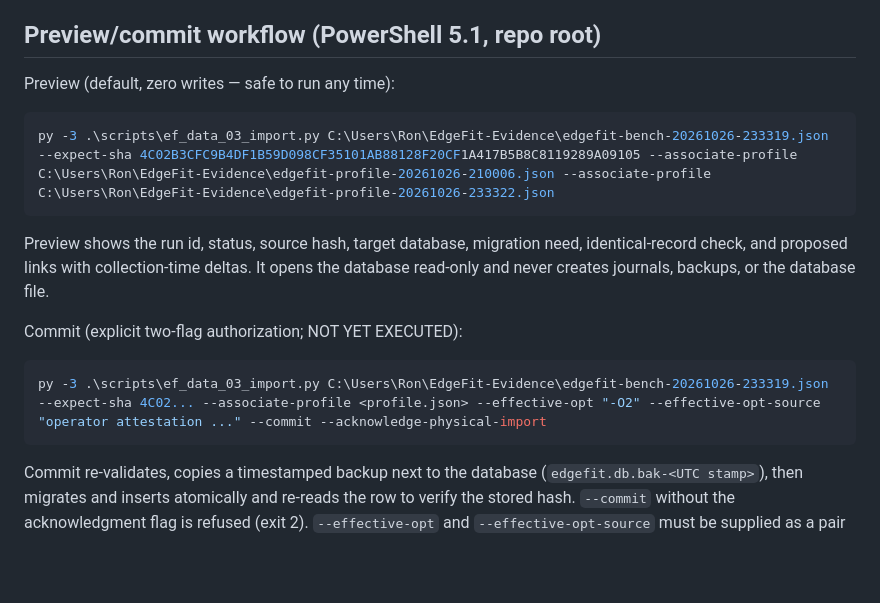
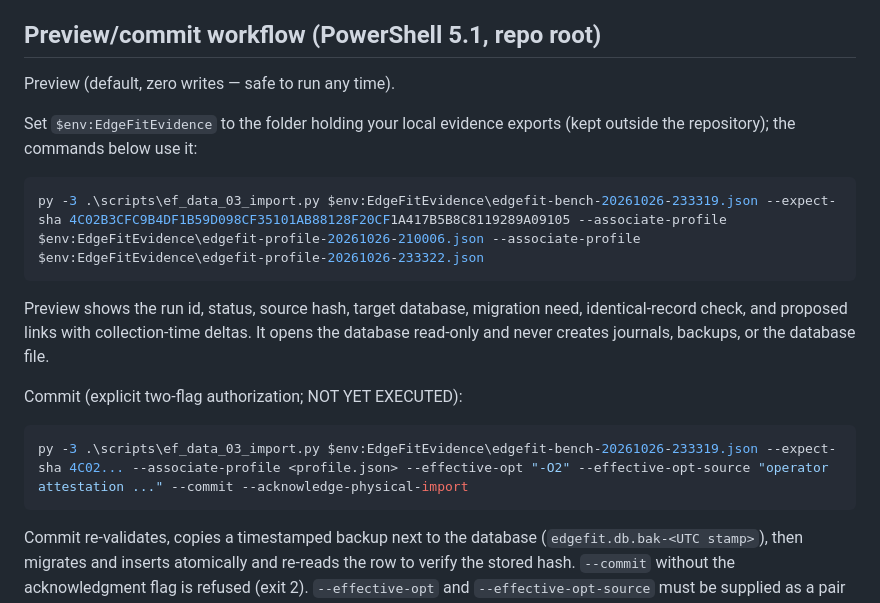
Before and after one commit to Ron-Bee/EdgeFit-AI, a Markdown page: docs/ef-data-03-bench.md, the part around the change. Rendered like a GitHub page; blank space fills up the shorter version.

````diff
--- a/docs/ef-data-03-bench.md
+++ b/docs/ef-data-03-bench.md
@@ -71,10 +71,13 @@ is re-checked before commit.
 
 ## Preview/commit workflow (PowerShell 5.1, repo root)
 
-Preview (default, zero writes — safe to run any time):
+Preview (default, zero writes — safe to run any time).
+
+Set `$env:EdgeFitEvidence` to the folder holding your local evidence
+exports (kept outside the repository); the commands below use it:
 
 ```powershell
-py -3 .\scripts\ef_data_03_import.py C:\Users\Ron\EdgeFit-Evidence\edgefit-bench-20261026-233319.json --expect-sha 4C02B3CFC9B4DF1B59D098CF35101AB88128F20CF1A417B5B8C8119289A09105 --associate-profile C:\Users\Ron\EdgeFit-Evidence\edgefit-profile-20261026-210006.json --associate-profile C:\Users\Ron\EdgeFit-Evidence\edgefit-profile-20261026-233322.json
+py -3 .\scripts\ef_data_03_import.py $env:EdgeFitEvidence\edgefit-bench-20261026-233319.json --expect-sha 4C02B3CFC9B4DF1B59D098CF35101AB88128F20CF1A417B5B8C8119289A09105 --associate-profile $env:EdgeFitEvidence\edgefit-profile-20261026-210006.json --associate-profile $env:EdgeFitEvidence\edgefit-profile-20261026-233322.json
 ```
 
 Preview shows the run id, status, source hash, target database,
@@ -85,7 +88,7 @@ creates journals, backups, or the database file.
 Commit (explicit two-flag authorization; NOT YET EXECUTED):
 
 ```powershell
-py -3 .\scripts\ef_data_03_import.py C:\Users\Ron\EdgeFit-Evidence\edgefit-bench-20261026-233319.json --expect-sha 4C02... --associate-profile <profile.json> --effective-opt "-O2" --effective-opt-source "operator attestation ..." --commit --acknowledge-physical-import
+py -3 .\scripts\ef_data_03_import.py $env:EdgeFitEvidence\edgefit-bench-20261026-233319.json --expect-sha 4C02... --associate-profile <profile.json> --effective-opt "-O2" --effective-opt-source "operator attestation ..." --commit --acknowledge-physical-import
 ```
 
 Commit re-validates, copies a timestamped backup next to the database
````
Also changed, not shown: docs/ef-data-02-import.md (+6 -3 lines).
